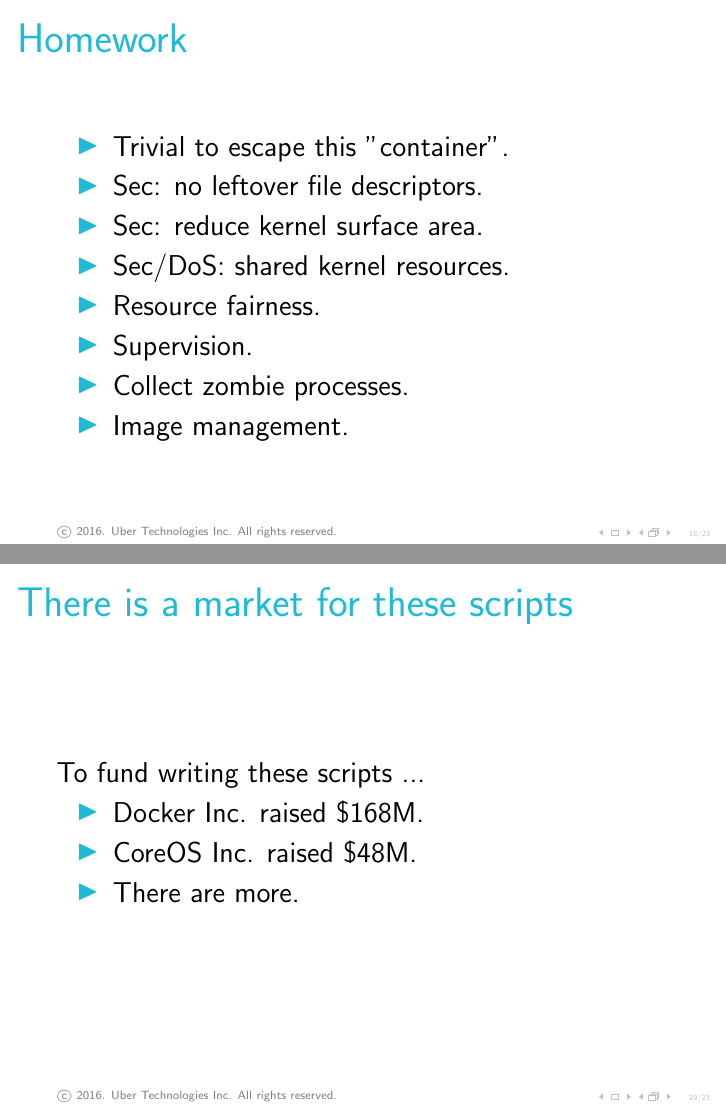
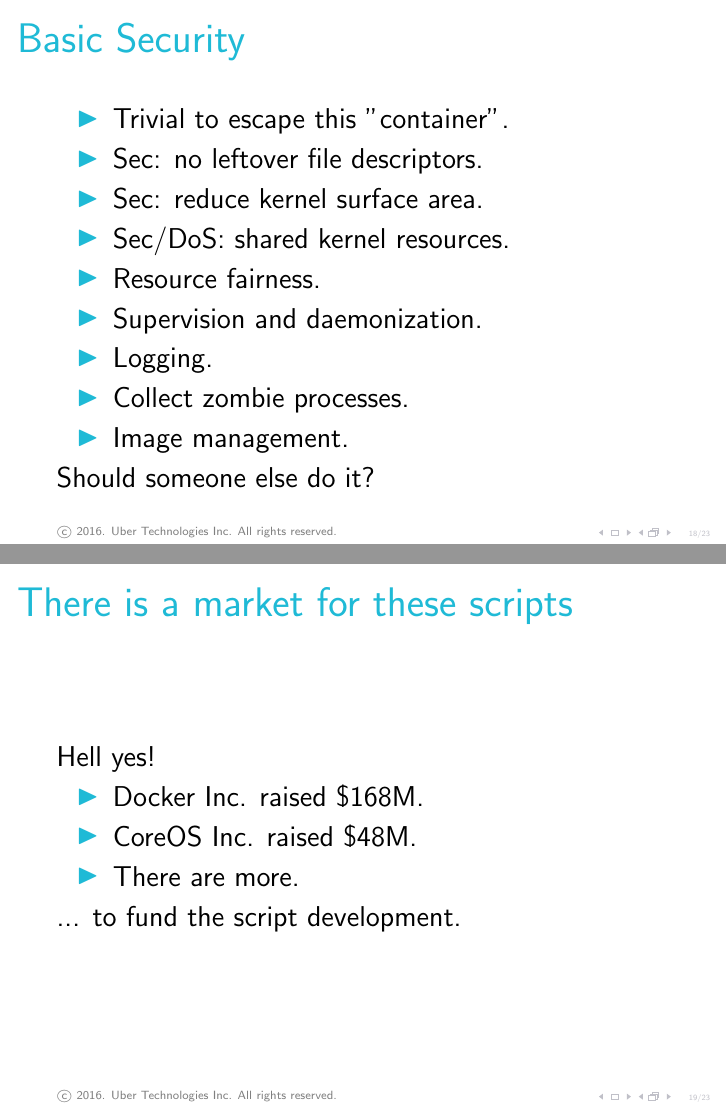
Before and after one commit to Motiejus/buildstuff2016, LaTeX slides (containers_buildstuff2016.tex): pages 52 and 56 of 68 before the commit and pages 53 and 57 of 69 after it, joined at a grey line. Compiled offline with pdfLaTeX.

Commit message:
Script development

```diff
--- a/containers_buildstuff2016.tex
+++ b/containers_buildstuff2016.tex
@@ -215,28 +215,31 @@
 \end{frame}
 
 \section{What did we forget?}
-\subsection{Homework}
-\begin{frame}{Homework}
+\subsection{Basic Security}
+\begin{frame}{Basic Security}
     \begin{itemize}[<+(1)->]
         \item Trivial to escape this "container".
         \item Sec: no leftover file descriptors.
         \item Sec: reduce kernel surface area.
         \item Sec/DoS: shared kernel resources.
         \item Resource fairness.
-        \item Supervision.
+        \item Supervision and daemonization.
+        \item Logging.
         \item Collect zombie processes.
         \item Image management.
     \end{itemize}
+    Should someone else do it?
 \end{frame}
 
 \subsection{There is a market}
 \begin{frame}{There is a market for these scripts}
-    To fund writing these scripts ...
+    Hell yes!
     \begin{itemize}[<+(1)->]
         \item Docker Inc. raised \$168M.
         \item CoreOS Inc. raised \$48M.
         \item There are more.
     \end{itemize}
+    ... to fund the script development.
 \end{frame}
 
 \subsection{Real takeaways}
```
